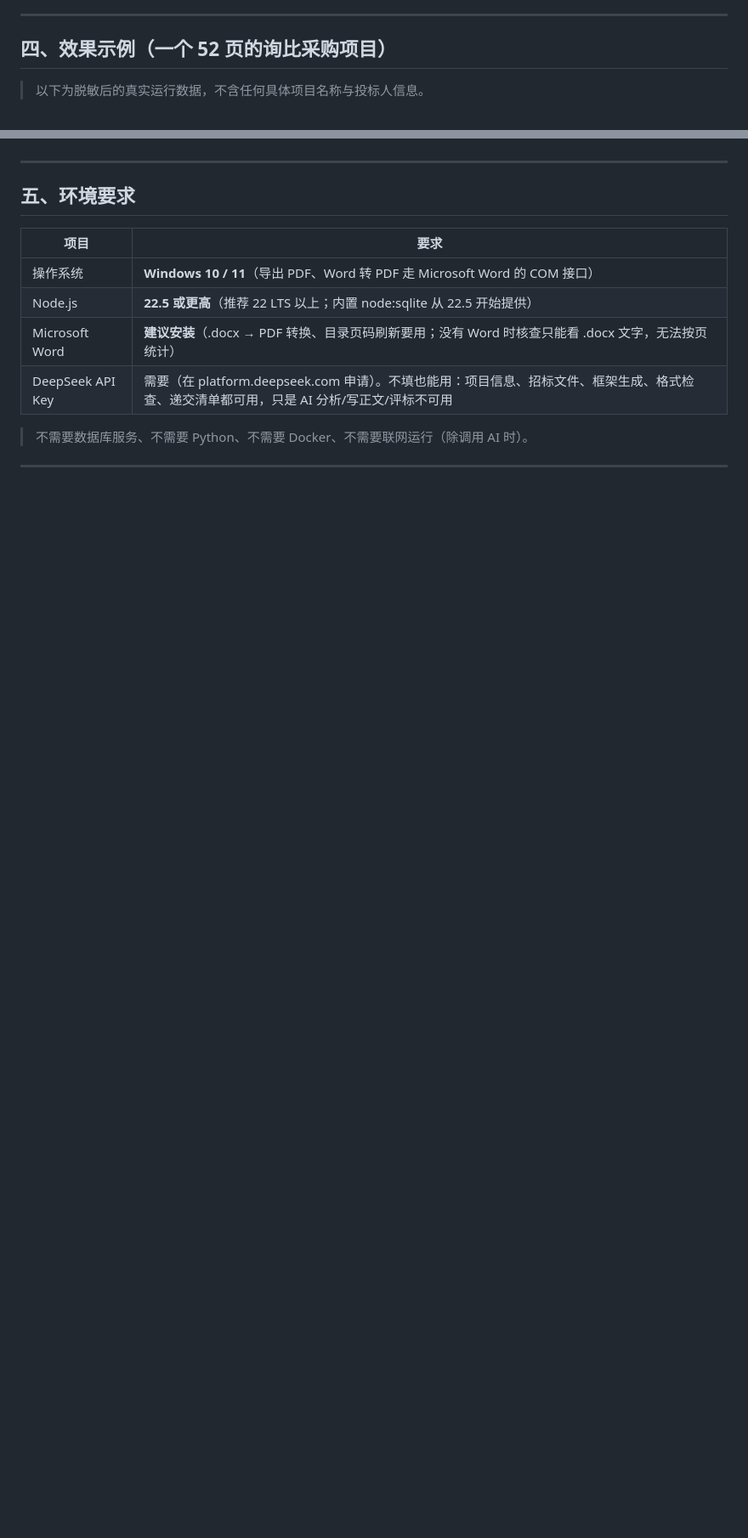
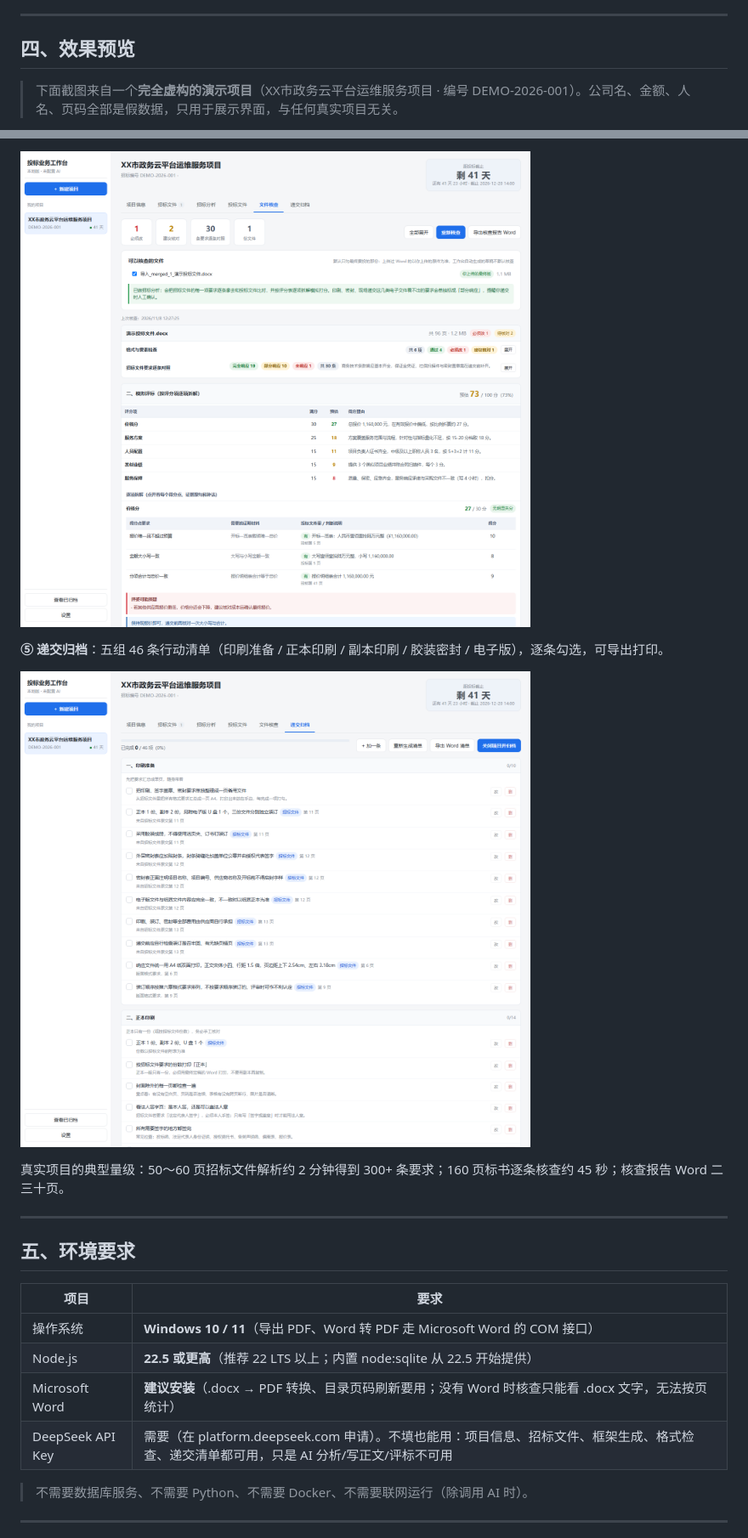
Before and after one commit to yiqianjiu/bid-bench, a Markdown page: README.md, 2 parts joined by grey strips. Shown at 85% size. Rendered like a GitHub page; pictures changed too: docs/images/04-check.png (added), docs/images/05-submit.png (added); blank space fills up the shorter version.

```diff
--- a/README.md
+++ b/README.md
@@ -46,7 +46,7 @@
 
 ---
 
-## 四、效果示例（一个 52 页的询比采购项目）
+## 四、效果预览
 
-> 以下为脱敏后的真实运行数据，不含任何具体项目名称与投标人信息。
+> 下面截图来自一个**完全虚构的演示项目**（XX市政务云平台运维服务项目 · 编号 DEMO-2026-001）。公司名、金额、人名、页码全部是假数据，只用于展示界面，与任何真实项目无关。
 
@@ -57,3 +67,10 @@
+![文件核查](docs/images/04-check.png)
+
+**⑤ 递交归档**：五组 46 条行动清单（印刷准备 / 正本印刷 / 副本印刷 / 胶装密封 / 电子版），逐条勾选，可导出打印。
+
+![递交归档](docs/images/05-submit.png)
+
+真实项目的典型量级：50～60 页招标文件解析约 2 分钟得到 300+ 条要求；160 页标书逐条核查约 45 秒；核查报告 Word 二三十页。
 
 ---
 
```
Also changed, not shown: other parts of README.md (+14 -4 lines), docs/images/01-project.png (added), docs/images/02-analysis.png (added), docs/images/03-draft.png (added), 1 other file.
